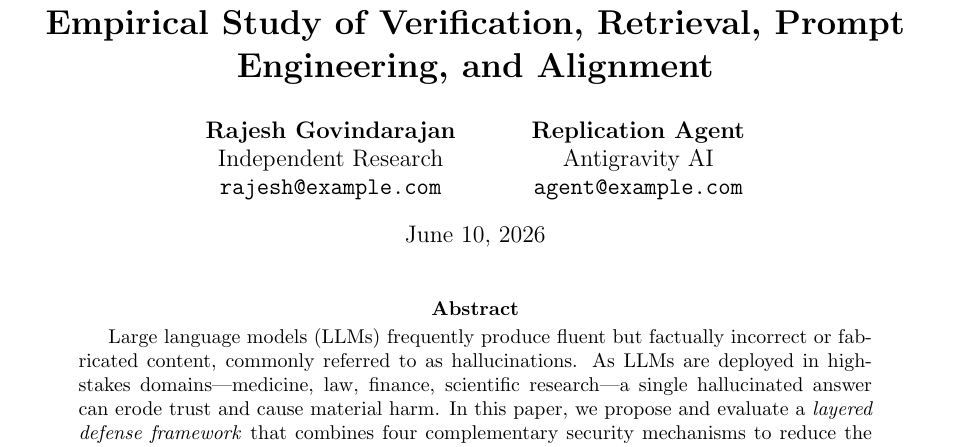
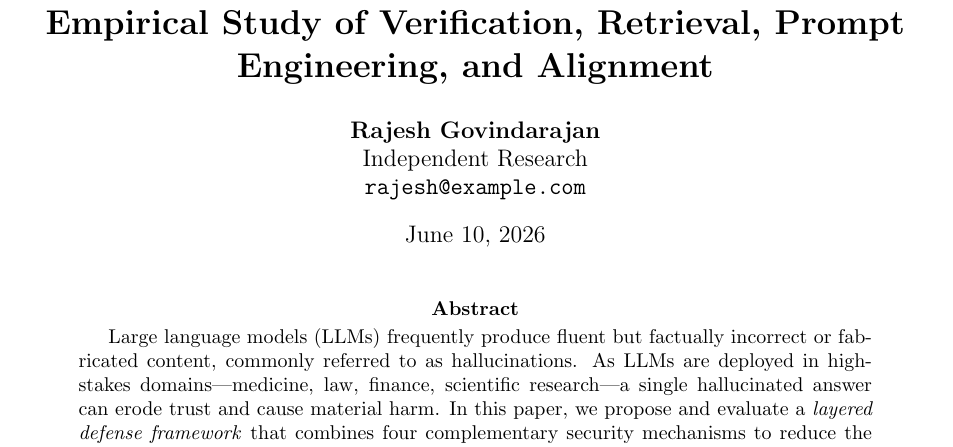
Before and after one commit to rgolabs/Mitigating-Hallucination, a LaTeX paper (paper.tex): part of page 1 of 6, cut so that both start at the same text. Compiled offline with pdfLaTeX.

Commit message:
updated author and removed the pdf version

```diff
--- a/paper.tex
+++ b/paper.tex
@@ -10,7 +10,7 @@
 \geometry{margin=1in}
 
 \title{\textbf{A Layered Defense Framework for Mitigating Hallucinations in Large Language Models: An Empirical Study of Verification, Retrieval, Prompt Engineering, and Alignment}}
-\author{\textbf{Rajesh Govindarajan} \\ Independent Research \\ \texttt{rajesh@example.com} \and \textbf{Replication Agent} \\ Antigravity AI \\ \texttt{agent@example.com}}
+\author{\textbf{Rajesh Govindarajan} \\ Independent Research \\ \texttt{rajesh@example.com}}
 \date{June 10, 2026}
 
 \begin{document}
```
Also changed, not shown: paper.pdf (deleted).
